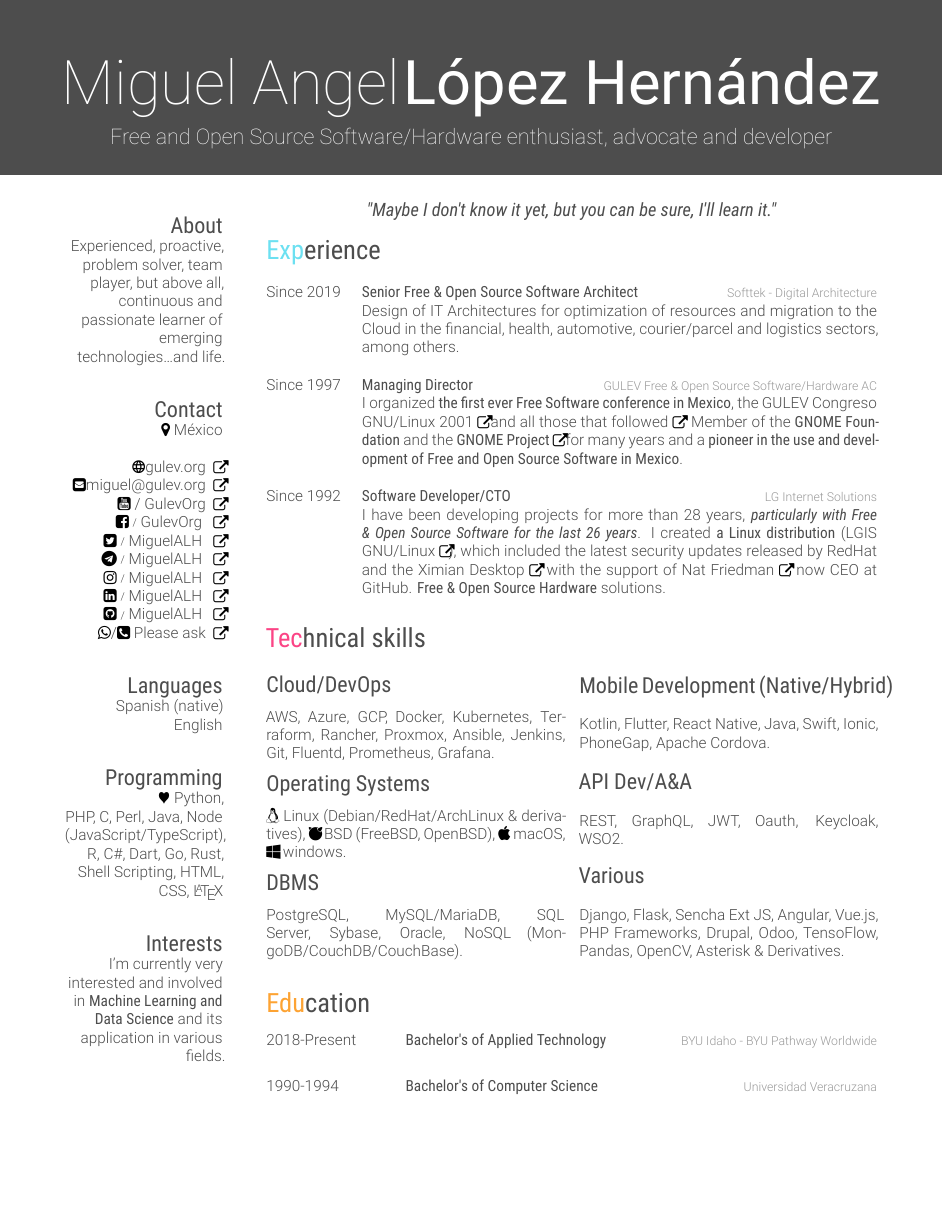
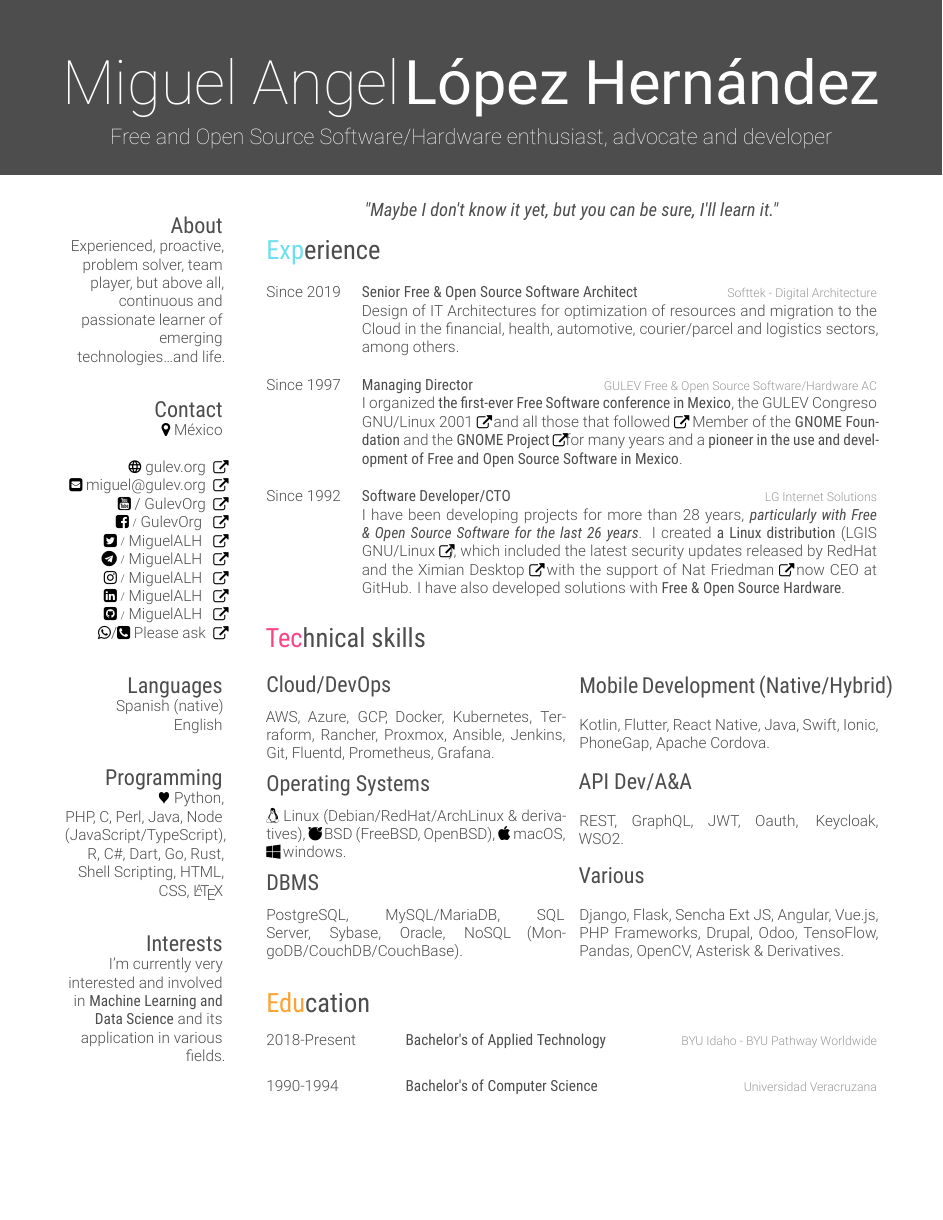
Before and after one commit to MiguelALH/cv, a LaTeX CV (MiguelALH-cv-en.tex): the whole page. The pictures show the PDF file MiguelALH-cv-en.pdf that the author committed with the source.

Commit message:
Minor changes

```diff
--- a/MiguelALH-cv-en.tex
+++ b/MiguelALH-cv-en.tex
@@ -16,8 +16,8 @@
     \section{Contact}
     {\faMapMarker} México
     ~
-    \website{gulev.org}~{\nfURL}
-    \email{miguel@gulev.org}~{\nfURL}
+    \website{~gulev.org}~{\nfURL}
+    \email{~miguel@gulev.org}~{\nfURL}
     \youtube{GulevOrg}~{\nfURL}
     \facebook{GulevOrg}~{\nfURL}
     \twitter{MiguelALH}~{\nfURL}
@@ -57,7 +57,7 @@
     {Since 1997}
     {Managing Director}
     {GULEV Free \& Open Source Software/Hardware AC}
-    {I organized \textbf{the first ever Free Software conference in Mexico}, the \href{http://gulev.org.mx/eventos/gulev2001}{GULEV Congreso GNU/Linux 2001~{\nfURL}} and \href{http://gulev.org.mx/conferences}{all those that followed~{\nfURL}}. Member of the \textbf{GNOME Foundation} and the \href{https://www.gnome.org/}{\textbf{GNOME Project}~{\nfURL}} for many years and a \textbf{pioneer in the use and development of Free and Open Source Software in Mexico}. }
+    {I organized \textbf{the first-ever Free Software conference in Mexico}, the \href{http://gulev.org.mx/eventos/gulev2001}{GULEV Congreso GNU/Linux 2001~{\nfURL}}~ and \href{http://gulev.org.mx/conferences}{all those that followed~{\nfURL}}. Member of the \textbf{GNOME Foundation} and the \href{https://www.gnome.org/}{\textbf{GNOME Project}~{\nfURL}} for many years and a \textbf{pioneer in the use and development of Free and Open Source Software in Mexico}. }
 \end{entrylist}
 
 \begin{entrylist}
@@ -65,7 +65,7 @@
     {Since 1992}
     {Software Developer/CTO}
     {LG Internet Solutions}
-    {I have been developing projects for more than 28 years, \textbf{\textit{particularly with Free \& Open Source Software for the last 26 years}}. I created \textbf{a Linux distribution} (\href{https://distrowatch.com/table.php?distribution=lgis}{LGIS GNU/Linux~{\nfURL}}), which included the latest security updates released by RedHat and the \href{https://en.wikipedia.org/wiki/Ximian}{Ximian Desktop~{\nfURL}}, with the support of \href{https://www.linkedin.com/in/natfriedman/}{Nat Friedman~{\nfURL}}, now CEO at GitHub. \textbf{Free \& Open Source Hardware} solutions.}
+    {I have been developing projects for more than 28 years, \textbf{\textit{particularly with Free \& Open Source Software for the last 26 years}}. I created \textbf{a Linux distribution} (\href{https://distrowatch.com/table.php?distribution=lgis}{LGIS GNU/Linux~{\nfURL}}), which included the latest security updates released by RedHat and the \href{https://en.wikipedia.org/wiki/Ximian}{Ximian Desktop~{\nfURL}}, with the support of \href{https://www.linkedin.com/in/natfriedman/}{Nat Friedman~{\nfURL}}, now CEO at GitHub. I have also developed solutions with \textbf{Free \& Open Source Hardware}.}
 \end{entrylist}
 
 \section{Technical skills}
```
Also changed, not shown: MiguelALH-cv-en.pdf.
